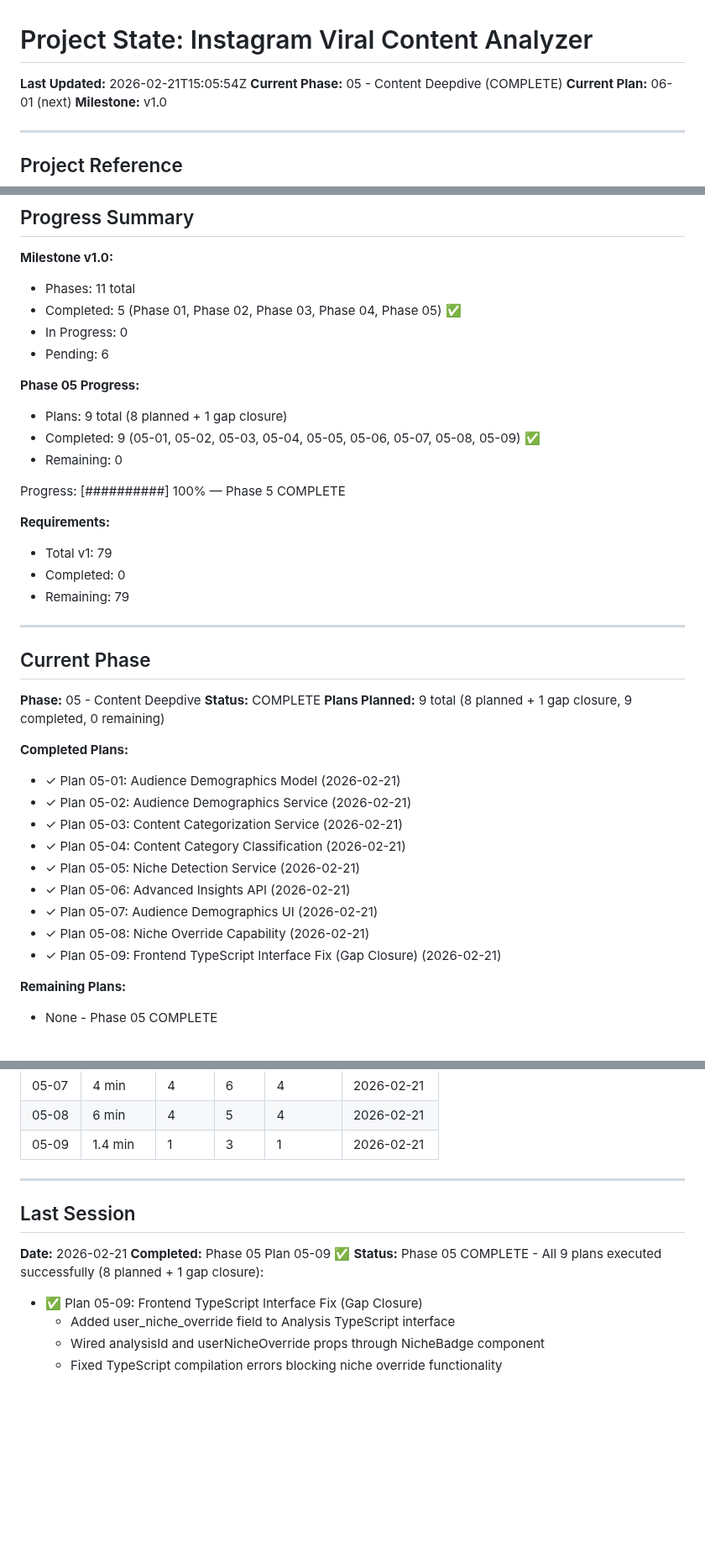
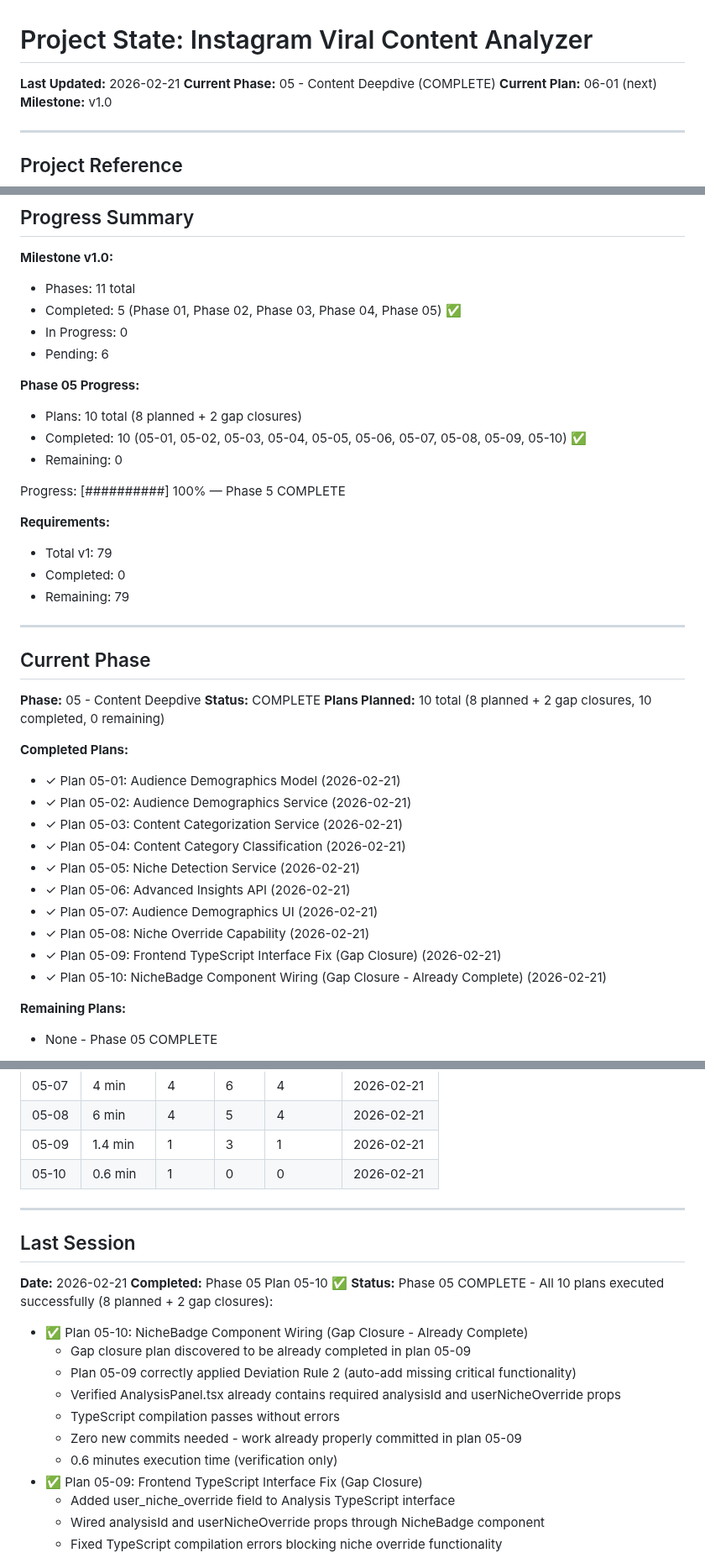
Before and after one commit to ShadSafa/SAASProject, a Markdown page: .planning/STATE.md, 3 parts joined by grey strips. Shown at 84% size. Rendered like a GitHub page; blank space fills up the shorter version.

Commit message:
docs(05-10): complete NicheBadge Component Wiring plan
Plan 05-10 discovered to be already completed in plan 05-09.
Verified existing implementation is correct and complete.

- Gap closure plan created before 05-09 execution
- Plan 05-09 correctly applied Deviation Rule 2 (auto-add critical functionality)
- Verified AnalysisPanel.tsx already contains required props
- TypeScript compilation passes (npm run build succeeds)
- Zero new commits needed - work already properly committed
- Created SUMMARY.md documenting verification results
- Updated STATE.md with plan 05-10 completion

Co-Authored-By: Claude Haiku 4.5 <noreply@anthropic.com>

```diff
--- a/.planning/STATE.md
+++ b/.planning/STATE.md
@@ -1,6 +1,6 @@
 # Project State: Instagram Viral Content Analyzer
 
-**Last Updated:** 2026-02-21T15:05:54Z
+**Last Updated:** 2026-02-21
 **Current Phase:** 05 - Content Deepdive (COMPLETE)
 **Current Plan:** 06-01 (next)
 **Milestone:** v1.0
@@ -26,8 +26,8 @@ See: .planning/PROJECT.md (updated 2026-02-15)
 - Pending: 6
 
 **Phase 05 Progress:**
-- Plans: 9 total (8 planned + 1 gap closure)
-- Completed: 9 (05-01, 05-02, 05-03, 05-04, 05-05, 05-06, 05-07, 05-08, 05-09) ✅
+- Plans: 10 total (8 planned + 2 gap closures)
+- Completed: 10 (05-01, 05-02, 05-03, 05-04, 05-05, 05-06, 05-07, 05-08, 05-09, 05-10) ✅
 - Remaining: 0
 
 Progress: [##########] 100% — Phase 5 COMPLETE
@@ -43,7 +43,7 @@ Progress: [##########] 100% — Phase 5 COMPLETE
 
 **Phase:** 05 - Content Deepdive
 **Status:** COMPLETE
-**Plans Planned:** 9 total (8 planned + 1 gap closure, 9 completed, 0 remaining)
+**Plans Planned:** 10 total (8 planned + 2 gap closures, 10 completed, 0 remaining)
 
 **Completed Plans:**
 - ✓ Plan 05-01: Audience Demographics Model (2026-02-21)
@@ -55,6 +55,7 @@ Progress: [##########] 100% — Phase 5 COMPLETE
 - ✓ Plan 05-07: Audience Demographics UI (2026-02-21)
 - ✓ Plan 05-08: Niche Override Capability (2026-02-21)
 - ✓ Plan 05-09: Frontend TypeScript Interface Fix (Gap Closure) (2026-02-21)
+- ✓ Plan 05-10: NicheBadge Component Wiring (Gap Closure - Already Complete) (2026-02-21)
 
 **Remaining Plans:**
 - None - Phase 05 COMPLETE
@@ -371,14 +379,22 @@ Progress: [##########] 100% — Phase 5 COMPLETE
 | 05-07 | 4 min | 4 | 6 | 4 | 2026-02-21 |
 | 05-08 | 6 min | 4 | 5 | 4 | 2026-02-21 |
 | 05-09 | 1.4 min | 1 | 3 | 1 | 2026-02-21 |
+| 05-10 | 0.6 min | 1 | 0 | 0 | 2026-02-21 |
 
 ---
 
 ## Last Session
 
 **Date:** 2026-02-21
-**Completed:** Phase 05 Plan 05-09 ✅
-**Status:** Phase 05 COMPLETE - All 9 plans executed successfully (8 planned + 1 gap closure):
+**Completed:** Phase 05 Plan 05-10 ✅
+**Status:** Phase 05 COMPLETE - All 10 plans executed successfully (8 planned + 2 gap closures):
+  - ✅ Plan 05-10: NicheBadge Component Wiring (Gap Closure - Already Complete)
+    - Gap closure plan discovered to be already completed in plan 05-09
+    - Plan 05-09 correctly applied Deviation Rule 2 (auto-add missing critical functionality)
+    - Verified AnalysisPanel.tsx already contains required analysisId and userNicheOverride props
+    - TypeScript compilation passes without errors
+    - Zero new commits needed - work already properly committed in plan 05-09
+    - 0.6 minutes execution time (verification only)
   - ✅ Plan 05-09: Frontend TypeScript Interface Fix (Gap Closure)
     - Added user_niche_override field to Analysis TypeScript interface
     - Wired analysisId and userNicheOverride props through NicheBadge component
```
Also changed, not shown: other parts of .planning/STATE.md (+8 -1 lines), 1 other file.
